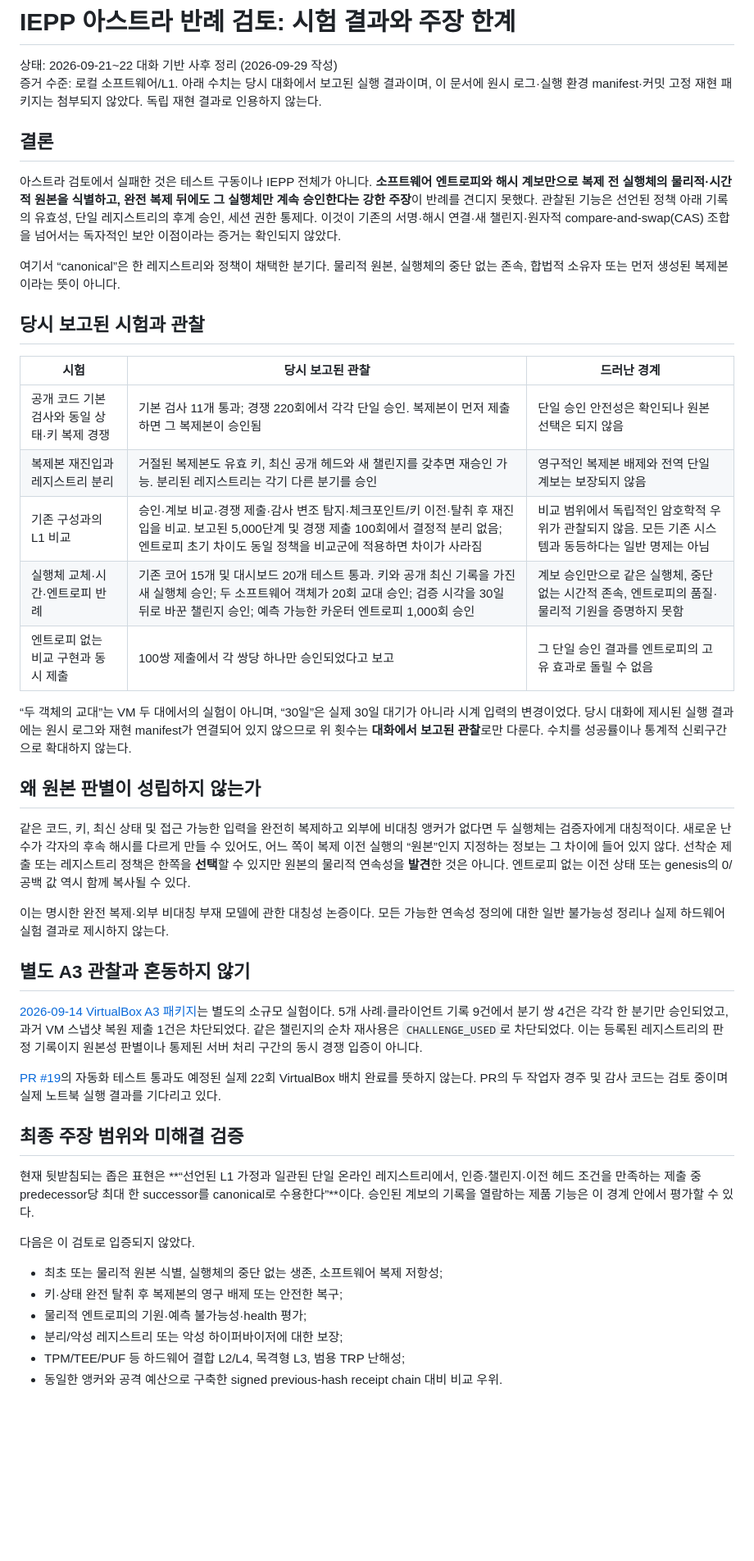
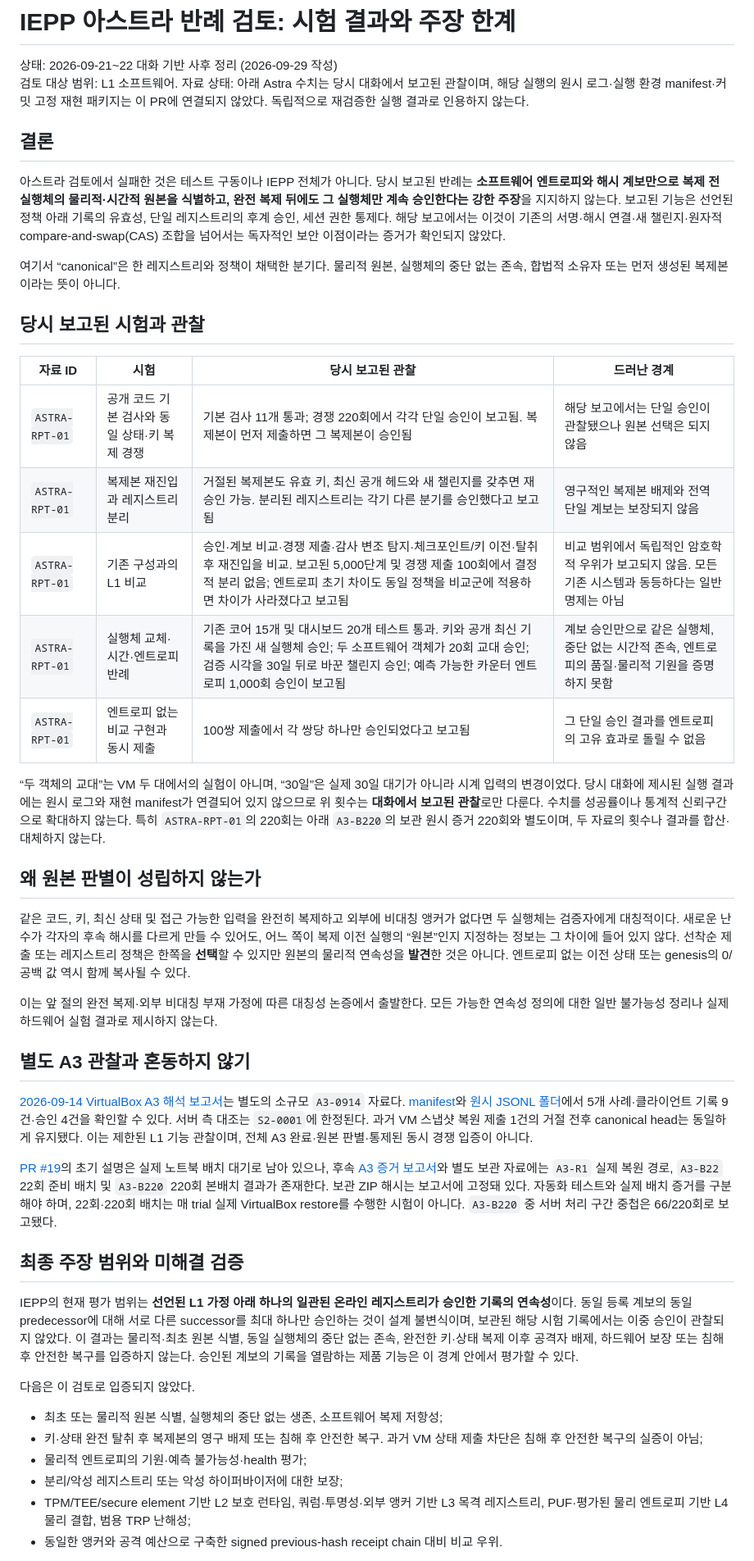
Before and after one commit to swc8121-alt/iepp, a Markdown page: docs/IEPP_Astra_Negative_Review_2026-09_KO.md, the part around the change. Shown at 82% size. Drawn GitHub-style; blank space fills up the shorter version.

Commit message:
docs(astra): separate reported and archived evidence

```diff
--- a/docs/IEPP_Astra_Negative_Review_2026-09_KO.md
+++ b/docs/IEPP_Astra_Negative_Review_2026-09_KO.md
@@ -1,49 +1,79 @@
 # IEPP 아스트라 반례 검토: 시험 결과와 주장 한계
 
 상태: 2026-09-21~22 대화 기반 사후 정리 (2026-09-29 작성)
-증거 수준: 로컬 소프트웨어/L1. 아래 수치는 당시 대화에서 보고된 실행 결과이며, 이 문서에 원시 로그·실행 환경 manifest·커밋 고정 재현 패키지는 첨부되지 않았다. 독립 재현 결과로 인용하지 않는다.
+검토 대상 범위: L1 소프트웨어.
+자료 상태: 아래 Astra 수치는 당시 대화에서 보고된 관찰이며, 해당 실행의 원시 로그·실행 환경
+manifest·커밋 고정 재현 패키지는 이 PR에 연결되지 않았다. 독립적으로 재검증한 실행 결과로 인용하지
+않는다.
 
 ## 결론
 
-아스트라 검토에서 실패한 것은 테스트 구동이나 IEPP 전체가 아니다. **소프트웨어 엔트로피와 해시 계보만으로 복제 전 실행체의 물리적·시간적 원본을 식별하고, 완전 복제 뒤에도 그 실행체만 계속 승인한다는 강한 주장**이 반례를 견디지 못했다. 관찰된 기능은 선언된 정책 아래 기록의 유효성, 단일 레지스트리의 후계 승인, 세션 권한 통제다. 이것이 기존의 서명·해시 연결·새 챌린지·원자적 compare-and-swap(CAS) 조합을 넘어서는 독자적인 보안 이점이라는 증거는 확인되지 않았다.
+아스트라 검토에서 실패한 것은 테스트 구동이나 IEPP 전체가 아니다. 당시 보고된 반례는 **소프트웨어
+엔트로피와 해시 계보만으로 복제 전 실행체의 물리적·시간적 원본을 식별하고, 완전 복제 뒤에도 그
+실행체만 계속 승인한다는 강한 주장**을 지지하지 않는다. 보고된 기능은 선언된 정책 아래 기록의
+유효성, 단일 레지스트리의 후계 승인, 세션 권한 통제다. 해당 보고에서는 이것이 기존의
+서명·해시 연결·새 챌린지·원자적 compare-and-swap(CAS) 조합을 넘어서는 독자적인 보안 이점이라는
+증거가 확인되지 않았다.
 
 여기서 “canonical”은 한 레지스트리와 정책이 채택한 분기다. 물리적 원본, 실행체의 중단 없는 존속, 합법적 소유자 또는 먼저 생성된 복제본이라는 뜻이 아니다.
 
 ## 당시 보고된 시험과 관찰
 
-| 시험 | 당시 보고된 관찰 | 드러난 경계 |
-|---|---|---|
-| 공개 코드 기본 검사와 동일 상태·키 복제 경쟁 | 기본 검사 11개 통과; 경쟁 220회에서 각각 단일 승인. 복제본이 먼저 제출하면 그 복제본이 승인됨 | 단일 승인 안전성은 확인되나 원본 선택은 되지 않음 |
-| 복제본 재진입과 레지스트리 분리 | 거절된 복제본도 유효 키, 최신 공개 헤드와 새 챌린지를 갖추면 재승인 가능. 분리된 레지스트리는 각기 다른 분기를 승인 | 영구적인 복제본 배제와 전역 단일 계보는 보장되지 않음 |
-| 기존 구성과의 L1 비교 | 승인·계보 비교·경쟁 제출·감사 변조 탐지·체크포인트/키 이전·탈취 후 재진입을 비교. 보고된 5,000단계 및 경쟁 제출 100회에서 결정적 분리 없음; 엔트로피 초기 차이도 동일 정책을 비교군에 적용하면 차이가 사라짐 | 비교 범위에서 독립적인 암호학적 우위가 관찰되지 않음. 모든 기존 시스템과 동등하다는 일반 명제는 아님 |
-| 실행체 교체·시간·엔트로피 반례 | 기존 코어 15개 및 대시보드 20개 테스트 통과. 키와 공개 최신 기록을 가진 새 실행체 승인; 두 소프트웨어 객체가 20회 교대 승인; 검증 시각을 30일 뒤로 바꾼 챌린지 승인; 예측 가능한 카운터 엔트로피 1,000회 승인 | 계보 승인만으로 같은 실행체, 중단 없는 시간적 존속, 엔트로피의 품질·물리적 기원을 증명하지 못함 |
-| 엔트로피 없는 비교 구현과 동시 제출 | 100쌍 제출에서 각 쌍당 하나만 승인되었다고 보고 | 그 단일 승인 결과를 엔트로피의 고유 효과로 돌릴 수 없음 |
+| 자료 ID | 시험 | 당시 보고된 관찰 | 드러난 경계 |
+|---|---|---|---|
+| `ASTRA-RPT-01` | 공개 코드 기본 검사와 동일 상태·키 복제 경쟁 | 기본 검사 11개 통과; 경쟁 220회에서 각각 단일 승인이 보고됨. 복제본이 먼저 제출하면 그 복제본이 승인됨 | 해당 보고에서는 단일 승인이 관찰됐으나 원본 선택은 되지 않음 |
+| `ASTRA-RPT-01` | 복제본 재진입과 레지스트리 분리 | 거절된 복제본도 유효 키, 최신 공개 헤드와 새 챌린지를 갖추면 재승인 가능. 분리된 레지스트리는 각기 다른 분기를 승인했다고 보고됨 | 영구적인 복제본 배제와 전역 단일 계보는 보장되지 않음 |
+| `ASTRA-RPT-01` | 기존 구성과의 L1 비교 | 승인·계보 비교·경쟁 제출·감사 변조 탐지·체크포인트/키 이전·탈취 후 재진입을 비교. 보고된 5,000단계 및 경쟁 제출 100회에서 결정적 분리 없음; 엔트로피 초기 차이도 동일 정책을 비교군에 적용하면 차이가 사라졌다고 보고됨 | 비교 범위에서 독립적인 암호학적 우위가 보고되지 않음. 모든 기존 시스템과 동등하다는 일반 명제는 아님 |
+| `ASTRA-RPT-01` | 실행체 교체·시간·엔트로피 반례 | 기존 코어 15개 및 대시보드 20개 테스트 통과. 키와 공개 최신 기록을 가진 새 실행체 승인; 두 소프트웨어 객체가 20회 교대 승인; 검증 시각을 30일 뒤로 바꾼 챌린지 승인; 예측 가능한 카운터 엔트로피 1,000회 승인이 보고됨 | 계보 승인만으로 같은 실행체, 중단 없는 시간적 존속, 엔트로피의 품질·물리적 기원을 증명하지 못함 |
+| `ASTRA-RPT-01` | 엔트로피 없는 비교 구현과 동시 제출 | 100쌍 제출에서 각 쌍당 하나만 승인되었다고 보고됨 | 그 단일 승인 결과를 엔트로피의 고유 효과로 돌릴 수 없음 |
 
-“두 객체의 교대”는 VM 두 대에서의 실험이 아니며, “30일”은 실제 30일 대기가 아니라 시계 입력의 변경이었다. 당시 대화에 제시된 실행 결과에는 원시 로그와 재현 manifest가 연결되어 있지 않으므로 위 횟수는 **대화에서 보고된 관찰**로만 다룬다. 수치를 성공률이나 통계적 신뢰구간으로 확대하지 않는다.
+“두 객체의 교대”는 VM 두 대에서의 실험이 아니며, “30일”은 실제 30일 대기가 아니라 시계 입력의
+변경이었다. 당시 대화에 제시된 실행 결과에는 원시 로그와 재현 manifest가 연결되어 있지 않으므로
+위 횟수는 **대화에서 보고된 관찰**로만 다룬다. 수치를 성공률이나 통계적 신뢰구간으로 확대하지
+않는다. 특히 `ASTRA-RPT-01`의 220회는 아래 `A3-B220`의 보관 원시 증거 220회와 별도이며, 두 자료의
+횟수나 결과를 합산·대체하지 않는다.
 
 ## 왜 원본 판별이 성립하지 않는가
 
 같은 코드, 키, 최신 상태 및 접근 가능한 입력을 완전히 복제하고 외부에 비대칭 앵커가 없다면 두 실행체는 검증자에게 대칭적이다. 새로운 난수가 각자의 후속 해시를 다르게 만들 수 있어도, 어느 쪽이 복제 이전 실행의 “원본”인지 지정하는 정보는 그 차이에 들어 있지 않다. 선착순 제출 또는 레지스트리 정책은 한쪽을 **선택**할 수 있지만 원본의 물리적 연속성을 **발견**한 것은 아니다. 엔트로피 없는 이전 상태 또는 genesis의 0/공백 값 역시 함께 복사될 수 있다.
 
-이는 명시한 완전 복제·외부 비대칭 부재 모델에 관한 대칭성 논증이다. 모든 가능한 연속성 정의에 대한 일반 불가능성 정리나 실제 하드웨어 실험 결과로 제시하지 않는다.
+이는 앞 절의 완전 복제·외부 비대칭 부재 가정에 따른 대칭성 논증에서 출발한다. 모든 가능한 연속성
+정의에 대한 일반 불가능성 정리나 실제 하드웨어 실험 결과로 제시하지 않는다.
 
 ## 별도 A3 관찰과 혼동하지 않기
 
-[2026-09-14 VirtualBox A3 패키지](../experiments/a3-virtualbox-2026-09-14/README.md)는 별도의 소규모 실험이다. 5개 사례·클라이언트 기록 9건에서 분기 쌍 4건은 각각 한 분기만 승인되었고, 과거 VM 스냅샷 복원 제출 1건은 차단되었다. 같은 챌린지의 순차 재사용은 `CHALLENGE_USED`로 차단되었다. 이는 등록된 레지스트리의 판정 기록이지 원본성 판별이나 통제된 서버 처리 구간의 동시 경쟁 입증이 아니다.
+[2026-09-14 VirtualBox A3 해석 보고서](../experiments/a3-virtualbox-2026-09-14/REPORT_KO.md)는 별도의
+소규모 `A3-0914` 자료다. [manifest](../experiments/a3-virtualbox-2026-09-14/manifest.json)와
+[원시 JSONL 폴더](../experiments/a3-virtualbox-2026-09-14/logs/)에서 5개 사례·클라이언트 기록 9건·승인
+4건을 확인할 수 있다. 서버 측 대조는 `S2-0001`에 한정된다. 과거 VM 스냅샷 복원 제출 1건의 거절
+전후 canonical head는 동일하게 유지됐다. 이는 제한된 L1 기능 관찰이며, 전체 A3 완료·원본 판별·통제된
+동시 경쟁 입증이 아니다.
 
-[PR #19](https://github.com/swc8121-alt/iepp/pull/19)의 자동화 테스트 통과도 예정된 실제 22회 VirtualBox 배치 완료를 뜻하지 않는다. PR의 두 작업자 경주 및 감사 코드는 검토 중이며 실제 노트북 실행 결과를 기다리고 있다.
+[PR #19](https://github.com/swc8121-alt/iepp/pull/19)의 초기 설명은 실제 노트북 배치 대기로 남아 있으나,
+후속 [A3 증거 보고서](https://github.com/swc8121-alt/iepp/blob/agent/a3-race-batch/docs/A3_Evidence_Report_2026-09-20_KO.md)와
+별도 보관 자료에는 `A3-R1` 실제 복원 경로, `A3-B22` 22회 준비 배치 및 `A3-B220` 220회 본배치 결과가
+존재한다. 보관 ZIP 해시는 보고서에 고정돼 있다. 자동화 테스트와 실제 배치 증거를 구분해야 하며,
+22회·220회 배치는 매 trial 실제 VirtualBox restore를 수행한 시험이 아니다. `A3-B220` 중 서버 처리
+구간 중첩은 66/220회로 보고됐다.
 
 ## 최종 주장 범위와 미해결 검증
 
-현재 뒷받침되는 좁은 표현은 **“선언된 L1 가정과 일관된 단일 온라인 레지스트리에서, 인증·챌린지·이전 헤드 조건을 만족하는 제출 중 predecessor당 최대 한 successor를 canonical로 수용한다”**이다. 승인된 계보의 기록을 열람하는 제품 기능은 이 경계 안에서 평가할 수 있다.
+IEPP의 현재 평가 범위는 **선언된 L1 가정 아래 하나의 일관된 온라인 레지스트리가 승인한 기록의
+연속성**이다. 동일 등록 계보의 동일 predecessor에 대해 서로 다른 successor를 최대 하나만 승인하는
+것이 설계 불변식이며, 보관된 해당 시험 기록에서는 이중 승인이 관찰되지 않았다. 이 결과는 물리적·최초
+원본 식별, 동일 실행체의 중단 없는 존속, 완전한 키·상태 복제 이후 공격자 배제, 하드웨어 보장 또는
+침해 후 안전한 복구를 입증하지 않는다. 승인된 계보의 기록을 열람하는 제품 기능은 이 경계 안에서
+평가할 수 있다.
 
 다음은 이 검토로 입증되지 않았다.
 
 - 최초 또는 물리적 원본 식별, 실행체의 중단 없는 생존, 소프트웨어 복제 저항성;
-- 키·상태 완전 탈취 후 복제본의 영구 배제 또는 안전한 복구;
+- 키·상태 완전 탈취 후 복제본의 영구 배제 또는 침해 후 안전한 복구. 과거 VM 상태 제출 차단은
+  침해 후 안전한 복구의 실증이 아님;
 - 물리적 엔트로피의 기원·예측 불가능성·health 평가;
 - 분리/악성 레지스트리 또는 악성 하이퍼바이저에 대한 보장;
-- TPM/TEE/PUF 등 하드웨어 결합 L2/L4, 목격형 L3, 범용 TRP 난해성;
+- TPM/TEE/secure element 기반 L2 보호 런타임, 쿼럼·투명성·외부 앵커 기반 L3 목격 레지스트리,
+  PUF·평가된 물리 엔트로피 기반 L4 물리 결합, 범용 TRP 난해성;
 - 동일한 앵커와 공격 예산으로 구축한 signed previous-hash receipt chain 대비 비교 우위.
 
 후속 검증은 동일한 최소 앵커와 정책을 적용한 서명 해시 계보 비교군을 두고 snapshot, 전체 상태 복제, 오프라인 fork, rollback, 키 탈취와 회복을 동일 조건에서 측정해야 한다. [Issue #6](https://github.com/swc8121-alt/iepp/issues/6)의 A3/A4 및 receipt-chain 비교 항목에 따라 구현 SHA, 환경, 원시 판정 로그, 시도 횟수, 공격 예산과 실패 추적을 공개해야 비교 결론을 낼 수 있다. 결과가 긍정적이어도 해당 설정과 증거 수준을 넘는 보장으로 확장하지 않는다.
```
